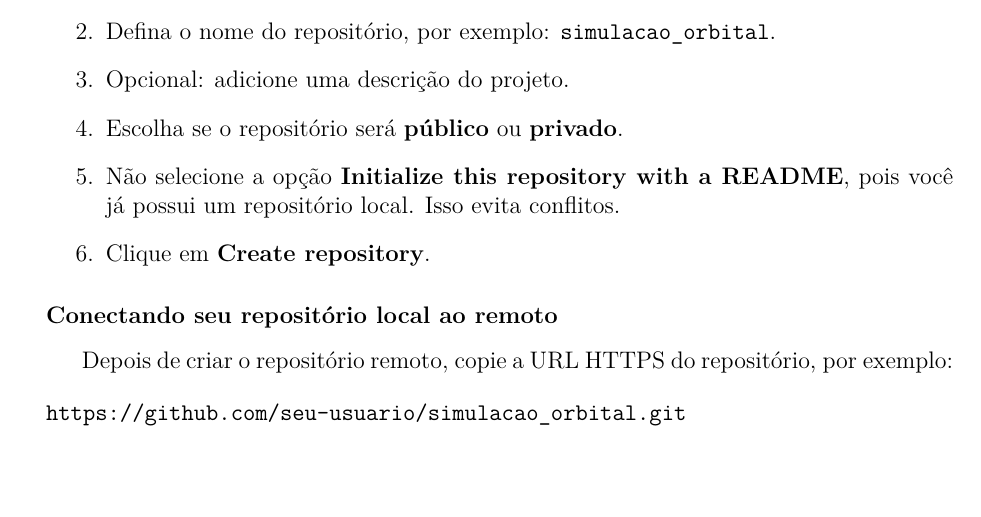
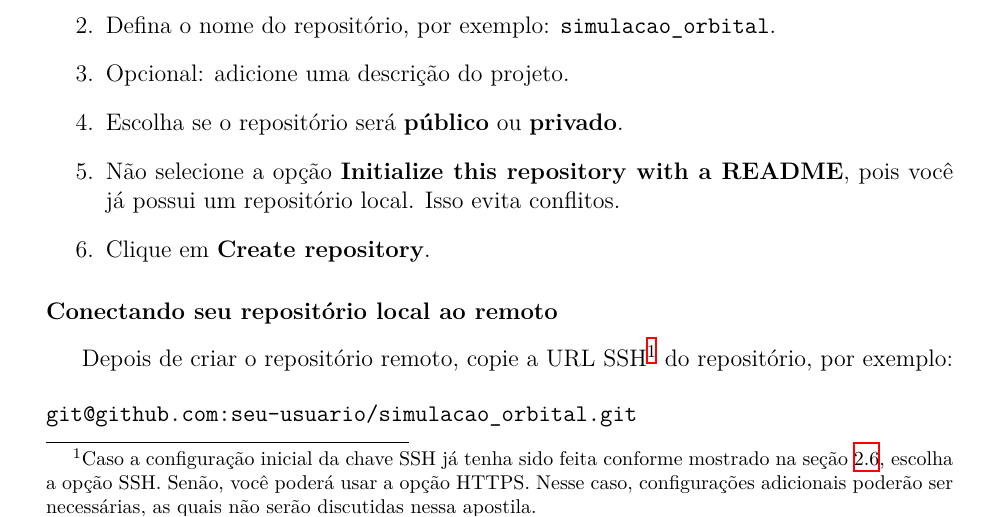
Before and after one commit to ep-aero-ufsm/apostila-github, a LaTeX document (apostila_github.tex, which reads componentes/4_RepositoriosRemotos.tex): part of page 21 of 42, cut so that both start at the same text, the shorter picture padded with empty space. Compiled offline with XeLaTeX.

Commit message:
arrumar explicacoes relacionadas a chave SSH

```diff
--- a/componentes/4_RepositoriosRemotos.tex
+++ b/componentes/4_RepositoriosRemotos.tex
@@ -34,10 +34,10 @@ Após criar sua conta, é hora de criar o repositório remoto:
 
 \subsubsection*{Conectando seu repositório local ao remoto}
 
-Depois de criar o repositório remoto, copie a URL HTTPS do repositório, por exemplo:
+Depois de criar o repositório remoto, copie a URL SSH\footnote{Caso a configuração inicial da chave SSH já tenha sido feita conforme mostrado na seção \ref{cap:criacao_chave_ssh}, escolha a opção SSH. Senão, você poderá usar a opção HTTPS. Nesse caso, configurações adicionais poderão ser necessárias, as quais não serão discutidas nessa apostila.} do repositório, por exemplo:
 
 \begin{verbatim}
-https://github.com/seu-usuario/simulacao_orbital.git
+git@github.com:seu-usuario/simulacao_orbital.git
 \end{verbatim}
 
 No terminal, dentro da pasta do seu projeto local, execute:
```
Also changed, not shown: componentes/2_ConceitosBasicos.tex (+3 -2 lines), componentes/3_PrimeirosPassos.tex (+0 -47 lines), apostila_github.pdf (deleted), componentes/4_RepositoriosRemotos.tex (6 more changed lines).
